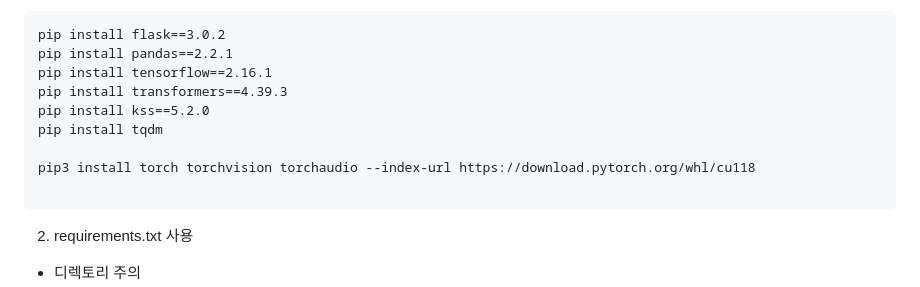
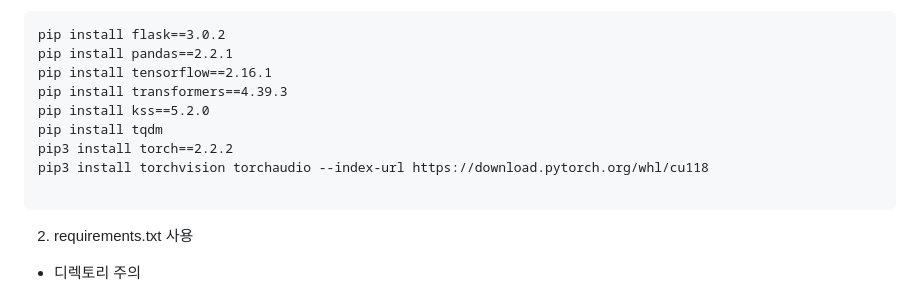
Before and after one commit to bkshin01/NER-SA-with-GPU, a Markdown page: README.md, the part around the change. GitHub-like rendering.

````diff
--- a/README.md
+++ b/README.md
@@ -20,8 +20,8 @@ pip install tensorflow==2.16.1
 pip install transformers==4.39.3
 pip install kss==5.2.0
 pip install tqdm
-
-pip3 install torch torchvision torchaudio --index-url https://download.pytorch.org/whl/cu118
+pip3 install torch==2.2.2
+pip3 install torchvision torchaudio --index-url https://download.pytorch.org/whl/cu118
 
 ```
 
````
